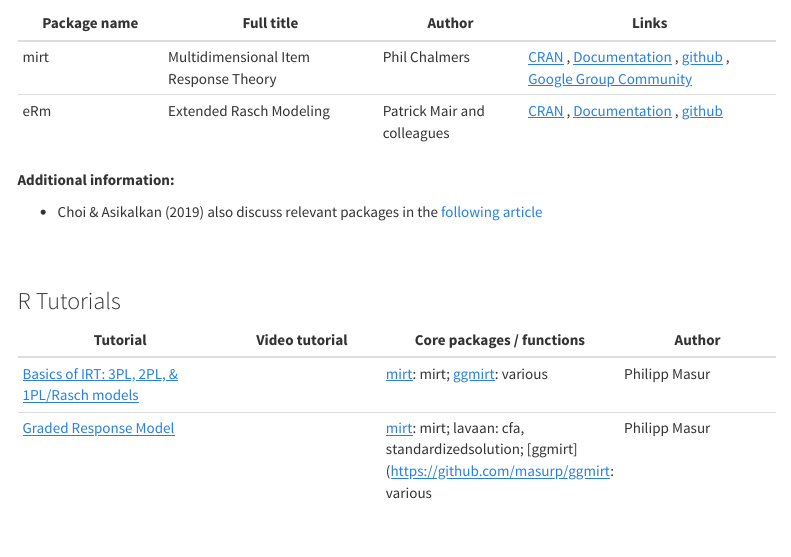
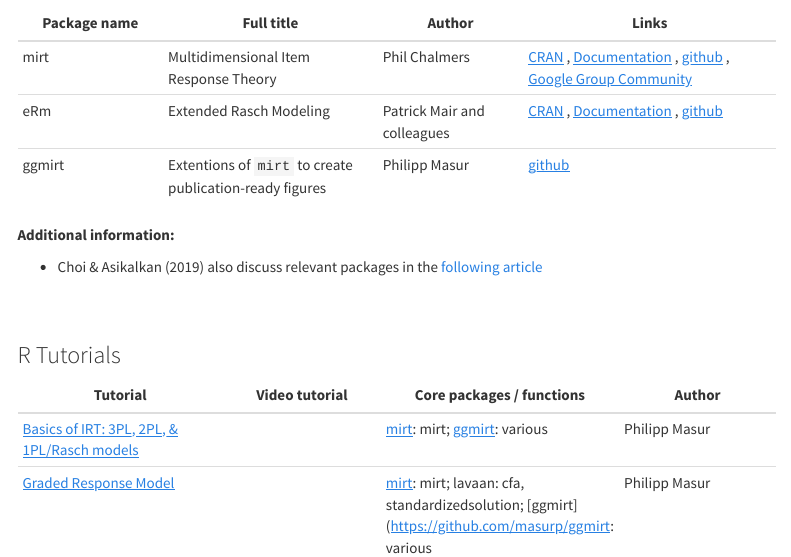
Before and after one commit to masurp/scale-development-resources, an R Markdown document (r-resources.Rmd): the page in a window 1100 px wide, from 1120 px down. The pictures show the output file r-resources.html that the author committed with the source, opened offline; library style sheets and scripts come from the installed R packages; menus at the side of the page are left out.

Commit message:
Udpate r resources.

```diff
--- a/r-resources.Rmd
+++ b/r-resources.Rmd
@@ -46,6 +46,7 @@ Below, you'll find various links to packages and tutorials that should be helpfu
 |----|------|----|-------|
 | mirt | Multidimensional Item Response Theory | Phil Chalmers | [CRAN](https://cran.r-project.org/web/packages/mirt/index.html) , [Documentation](https://cran.r-project.org/web/packages/mirt/mirt.pdf) , [github](https://github.com/philchalmers/mirt) , [Google Group Community](https://groups.google.com/g/mirt-package?pli=1) |
 | eRm | Extended Rasch Modeling | Patrick Mair and colleagues | [CRAN](https://cran.r-project.org/package=eRm) , [Documentation](https://cran.r-project.org/web/packages/eRm/eRm.pdf) , [github](https://github.com/cran/eRm) |
+| ggmirt | Extentions of `mirt` to create publication-ready figures | Philipp Masur | [github](https://github.com/masurp/ggmirt) |
 
 **Additional information:**
 
```
Also changed, not shown: r-resources.html.
